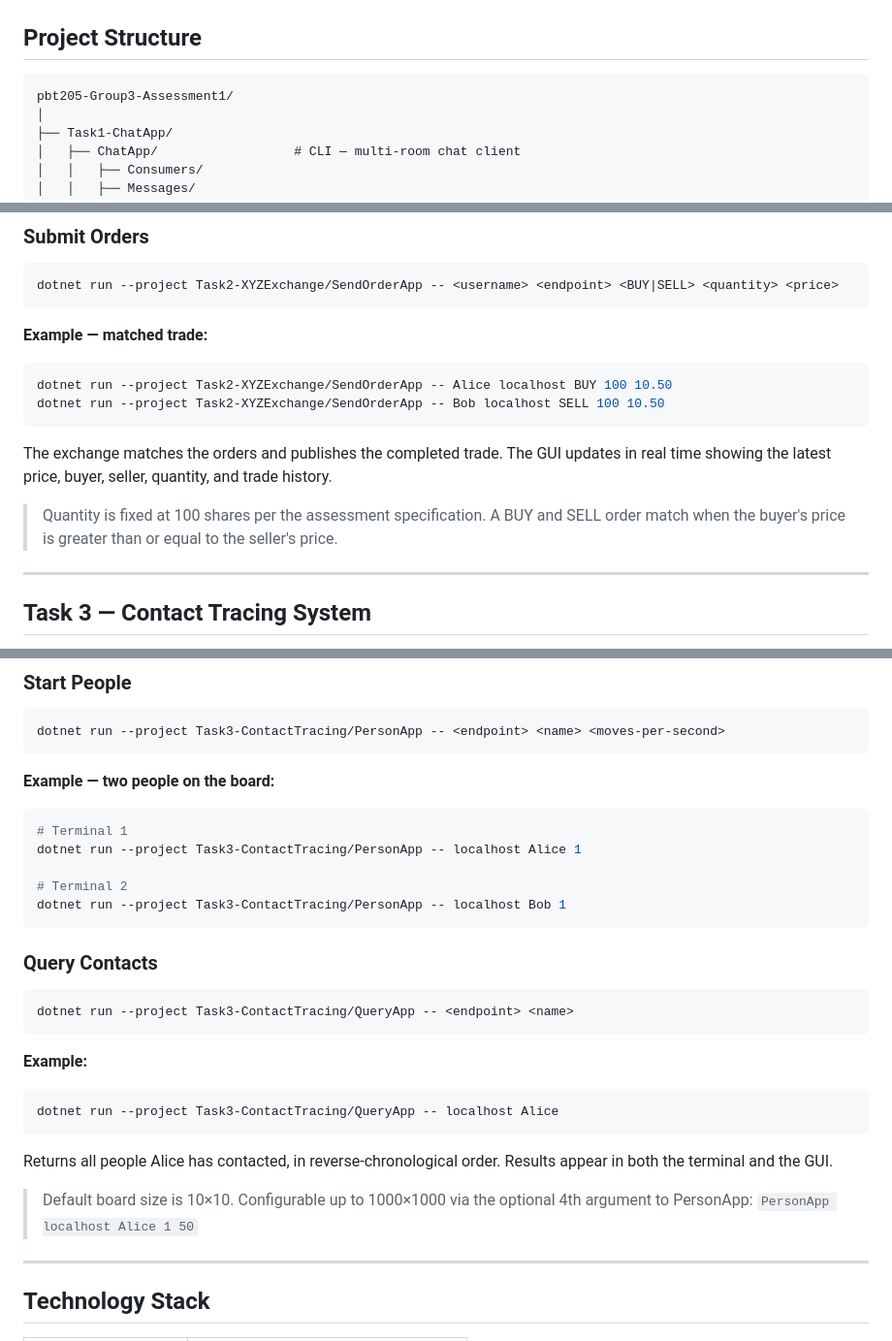
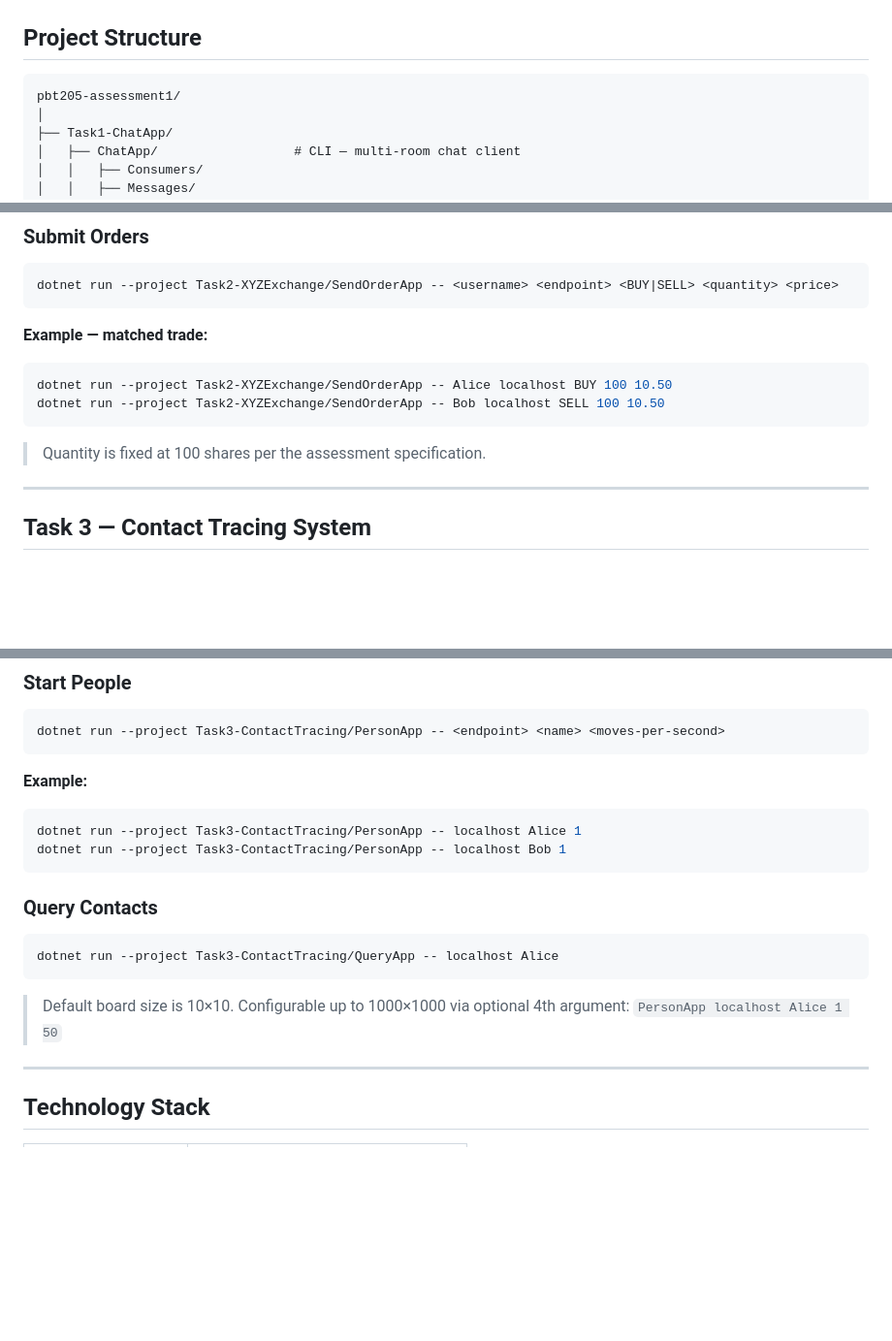
Before and after one commit to hexL3t/pbt205-assessment1, a Markdown page: README.md, 3 parts joined by grey strips. Shown at 97% size. Rendered like a GitHub page; blank space fills up the shorter version.

````diff
--- a/README.md
+++ b/README.md
@@ -23,7 +33,7 @@ Three distributed software prototypes communicating via RabbitMQ middleware. Eac
 ## Project Structure
 
 ```
-pbt205-Group3-Assessment1/
+pbt205-assessment1/
 │
 ├── Task1-ChatApp/
 │   ├── ChatApp/                  # CLI — multi-room chat client
@@ -166,9 +173,7 @@ dotnet run --project Task2-XYZExchange/SendOrderApp -- Alice localhost BUY 100 1
 dotnet run --project Task2-XYZExchange/SendOrderApp -- Bob localhost SELL 100 10.50
 ```
 
-The exchange matches the orders and publishes the completed trade. The GUI updates in real time showing the latest price, buyer, seller, quantity, and trade history.
-
-> Quantity is fixed at 100 shares per the assessment specification. A BUY and SELL order match when the buyer's price is greater than or equal to the seller's price.
+> Quantity is fixed at 100 shares per the assessment specification.
 
 ---
 
@@ -202,28 +207,18 @@ Open [http://localhost:5220](http://localhost:5220)
 dotnet run --project Task3-ContactTracing/PersonApp -- <endpoint> <name> <moves-per-second>
 ```
 
-**Example — two people on the board:**
+**Example:**
 ```bash
-# Terminal 1
 dotnet run --project Task3-ContactTracing/PersonApp -- localhost Alice 1
-
-# Terminal 2
 dotnet run --project Task3-ContactTracing/PersonApp -- localhost Bob 1
 ```
 
 ### Query Contacts
 ```bash
-dotnet run --project Task3-ContactTracing/QueryApp -- <endpoint> <name>
-```
-
-**Example:**
-```bash
 dotnet run --project Task3-ContactTracing/QueryApp -- localhost Alice
 ```
 
-Returns all people Alice has contacted, in reverse-chronological order. Results appear in both the terminal and the GUI.
-
-> Default board size is 10×10. Configurable up to 1000×1000 via the optional 4th argument to PersonApp: `PersonApp localhost Alice 1 50`
+> Default board size is 10×10. Configurable up to 1000×1000 via optional 4th argument: `PersonApp localhost Alice 1 50`
 
 ---
 
````
Also changed, not shown: other parts of README.md (+23 -17 lines).
